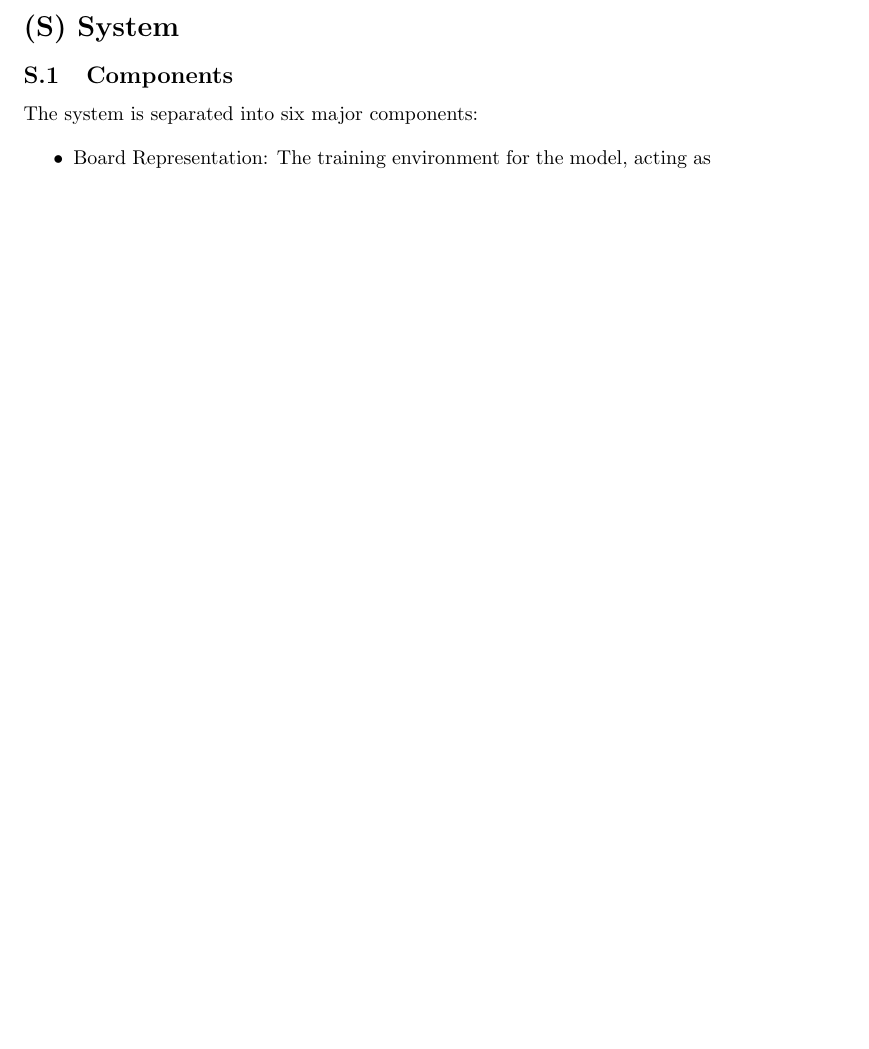
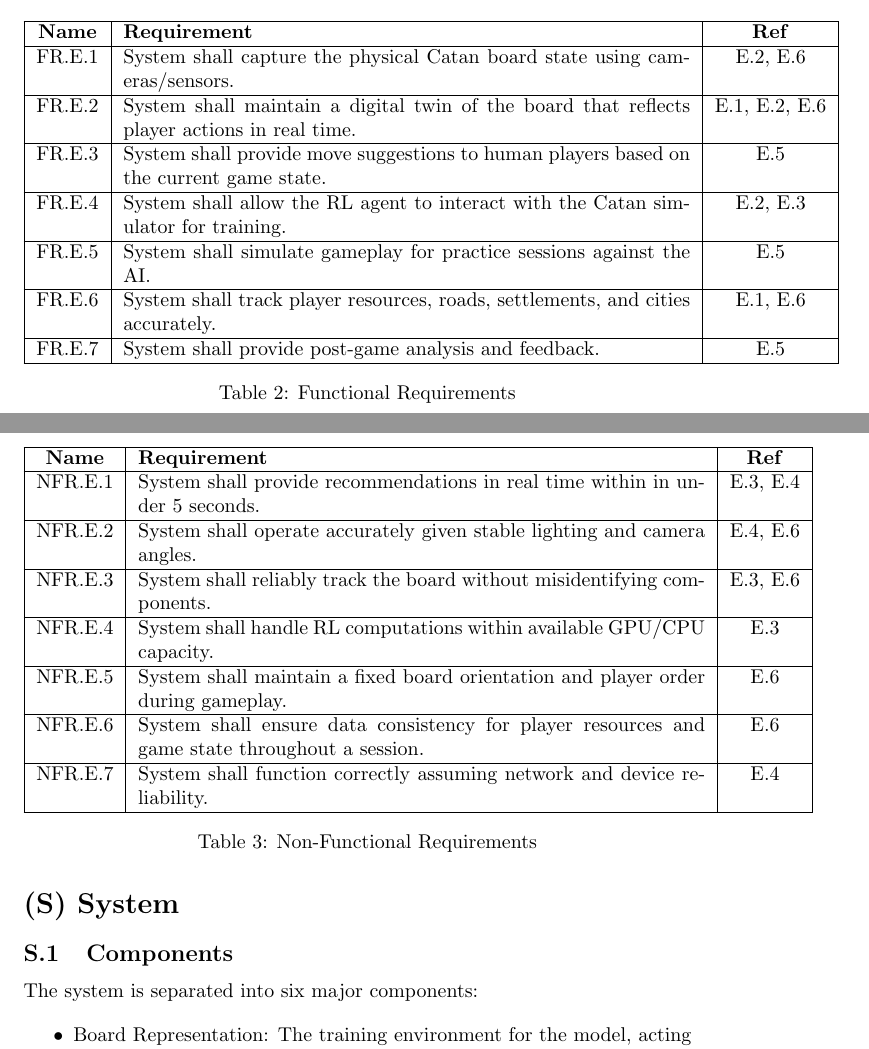
Before and after one commit to SY3141/RLCatan, a LaTeX document (docs/SRS-Meyer/SRS.tex): part of page 7 of 13 before the commit and two parts of pages 6 and 7 of 14 after it, the two joined at a grey line, cut at the place of the change, the shorter picture padded with empty space. Compiled offline with pdfLaTeX.

Commit message:
fixed compents section, created very rough draft of environment requierments table

```diff
--- a/docs/SRS-Meyer/SRS.tex
+++ b/docs/SRS-Meyer/SRS.tex
@@ -154,6 +154,59 @@
     \item {Game components stay in place} – Settlements, roads, and resources aren’t physically moved outside of normal game actions.
     \item {Camera/viewing angle remains stable} – The vision system continues to see the board from the expected perspective.
 \end{itemize}
+
+
+\begin{table}[h!]
+    \centering
+    \begin{tabular}{|c|p{10cm}|c|}
+    \hline
+    \textbf{Name} & \textbf{Requirement} & \textbf{Ref} \\
+    \hline
+    FR.E.1 & System shall capture the physical Catan board state using cameras/sensors. & E.2, E.6 \\
+    \hline
+    FR.E.2 & System shall maintain a digital twin of the board that reflects player actions in real time. & E.1, E.2, E.6 \\
+    \hline
+    FR.E.3 & System shall provide move suggestions to human players based on the current game state. & E.5 \\
+    \hline
+    FR.E.4 & System shall allow the RL agent to interact with the Catan simulator for training. & E.2, E.3 \\
+    \hline
+    FR.E.5 & System shall simulate gameplay for practice sessions against the AI. & E.5 \\
+    \hline
+    FR.E.6 & System shall track player resources, roads, settlements, and cities accurately. & E.1, E.6 \\
+    \hline
+    FR.E.7 & System shall provide post-game analysis and feedback. & E.5 \\
+    \hline
+    \end{tabular}
+    \caption{Functional Requirements}
+    \label{tab:fr}
+    \end{table}
+
+
+    \begin{table}[h!]
+    \centering
+    \begin{tabular}{|c|p{10cm}|c|}
+    \hline
+    \textbf{Name} & \textbf{Requirement} & \textbf{Ref} \\
+    \hline
+    NFR.E.1 & System shall provide recommendations in real time within in under 5 seconds. & E.3, E.4 \\
+    \hline
+    NFR.E.2 & System shall operate accurately given stable lighting and camera angles. & E.4, E.6 \\
+    \hline
+    NFR.E.3 & System shall reliably track the board without misidentifying components. & E.3, E.6 \\
+    \hline
+    NFR.E.4 & System shall handle RL computations within available GPU/CPU capacity. & E.3 \\
+    \hline
+    NFR.E.5 & System shall maintain a fixed board orientation and player order during gameplay. & E.6 \\
+    \hline
+    NFR.E.6 & System shall ensure data consistency for player resources and game state throughout a session. & E.6 \\
+    \hline
+    NFR.E.7 & System shall function correctly assuming network and device reliability. & E.4 \\
+    \hline
+    \end{tabular}
+    \caption{Non-Functional Requirements}
+    \label{tab:nfr}
+    \end{table}
+
 
 \newpage{}
 
```
Also changed, not shown: docs/SRS-Meyer/SRS.tex (4 more changed lines).
